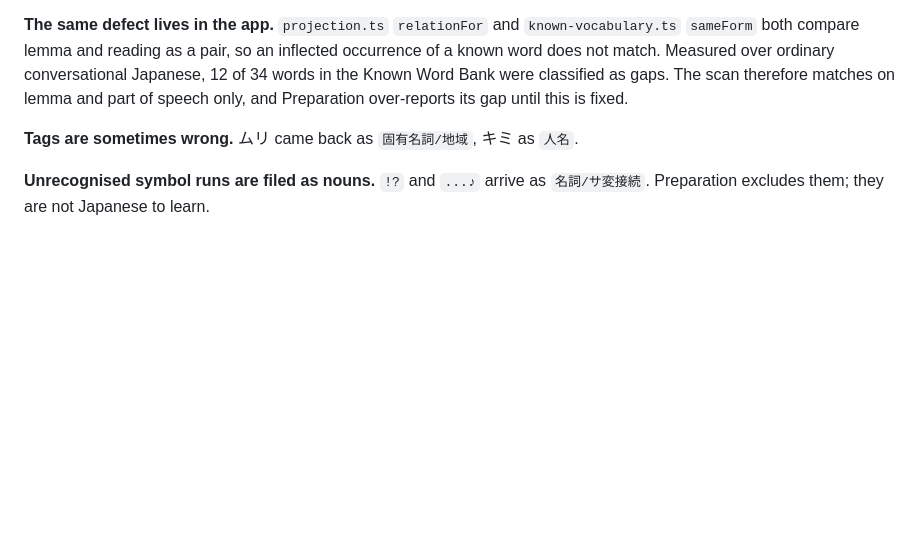
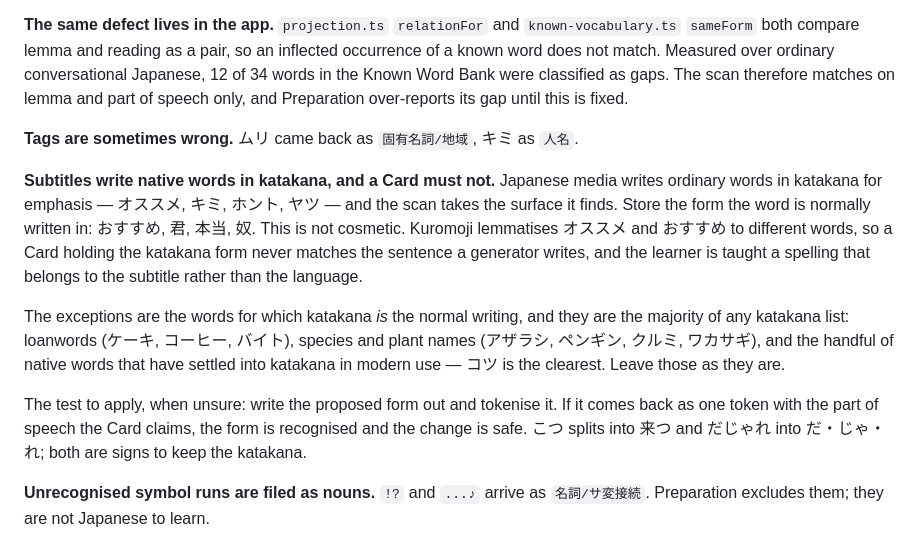
Before and after one commit to garthtrickett/gafu-v2, a Markdown page: docs/agent-assisted-preparation.md, the part around the change. Rendered like a GitHub page; blank space fills up the shorter version.

Commit message:
docs: record that a Card stores the word's normal writing, not the subtitle's (#132)
Media writes ordinary words in katakana for emphasis and the scan takes the
surface it finds. Kuromoji lemmatises オススメ and おすすめ to different
words, so a Card holding the katakana form never matches the sentence a
generator writes, and the learner is taught the subtitle's spelling.

The note names the exceptions — loanwords, species names, and the native
words that have settled into katakana — and gives the test for the rest:
tokenise the proposed form and keep the katakana if it does not come back as
one token of the right part of speech.

Co-authored-by: Claude Fable 5.1 <noreply@anthropic.com>

```diff
--- a/docs/agent-assisted-preparation.md
+++ b/docs/agent-assisted-preparation.md
@@ -143,6 +143,25 @@ Preparation over-reports its gap until this is fixed.
 
 **Tags are sometimes wrong.** ムリ came back as `固有名詞/地域`, キミ as `人名`.
 
+**Subtitles write native words in katakana, and a Card must not.** Japanese
+media writes ordinary words in katakana for emphasis — オススメ, キミ, ホント,
+ヤツ — and the scan takes the surface it finds. Store the form the word is
+normally written in: おすすめ, 君, 本当, 奴. This is not cosmetic. Kuromoji
+lemmatises オススメ and おすすめ to different words, so a Card holding the
+katakana form never matches the sentence a generator writes, and the learner
+is taught a spelling that belongs to the subtitle rather than the language.
+
+The exceptions are the words for which katakana *is* the normal writing, and
+they are the majority of any katakana list: loanwords (ケーキ, コーヒー,
+バイト), species and plant names (アザラシ, ペンギン, クルミ, ワカサギ), and
+the handful of native words that have settled into katakana in modern use —
+コツ is the clearest. Leave those as they are.
+
+The test to apply, when unsure: write the proposed form out and tokenise it.
+If it comes back as one token with the part of speech the Card claims, the
+form is recognised and the change is safe. こつ splits into 来つ and だじゃれ
+into だ・じゃ・れ; both are signs to keep the katakana.
+
 **Unrecognised symbol runs are filed as nouns.** `!?` and `...♪` arrive as
 `名詞/サ変接続`. Preparation excludes them; they are not Japanese to learn.
 
```
